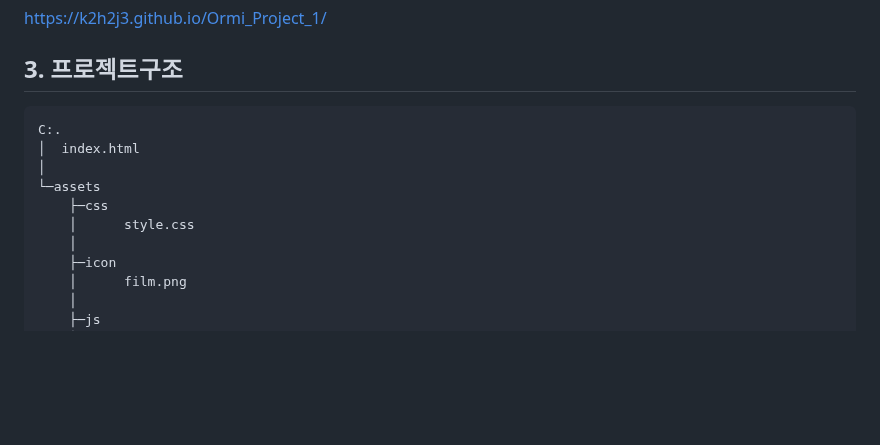
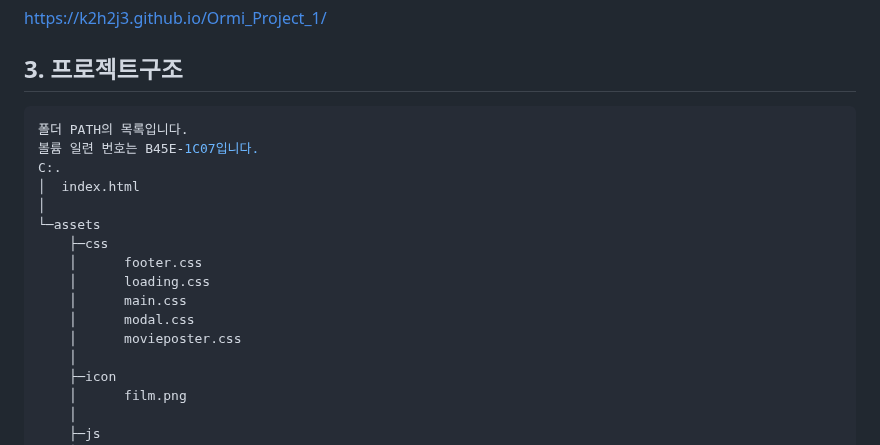
Before and after one commit to k2h2j3/Ormi_Project_1, a Markdown page: README.md, the part around the change. GitHub-like rendering; blank space fills up the shorter version.

Commit message:
readme수정(프로젝트 구조)

````diff
--- a/README.md
+++ b/README.md
@@ -22,12 +22,18 @@ https://k2h2j3.github.io/Ormi_Project_1/
 ## 3. 프로젝트구조
 
 ```bash
+폴더 PATH의 목록입니다.
+볼륨 일련 번호는 B45E-1C07입니다.
 C:.
 │  index.html
 │
 └─assets
     ├─css
-    │      style.css
+    │      footer.css
+    │      loading.css
+    │      main.css
+    │      modal.css
+    │      movieposter.css
     │
     ├─icon
     │      film.png
````
